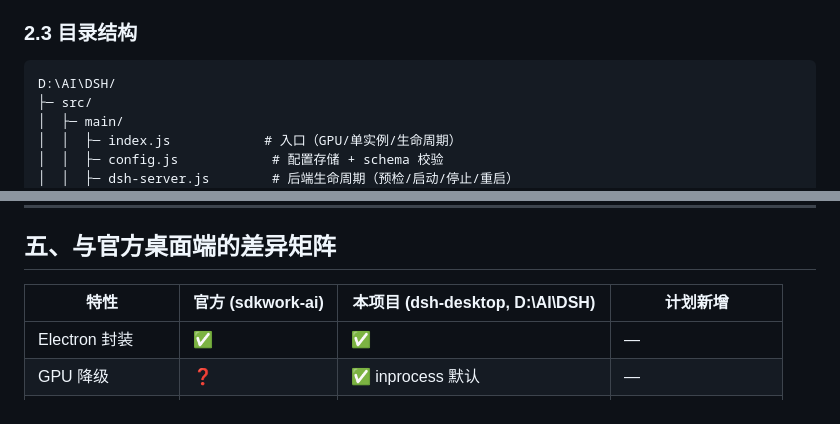
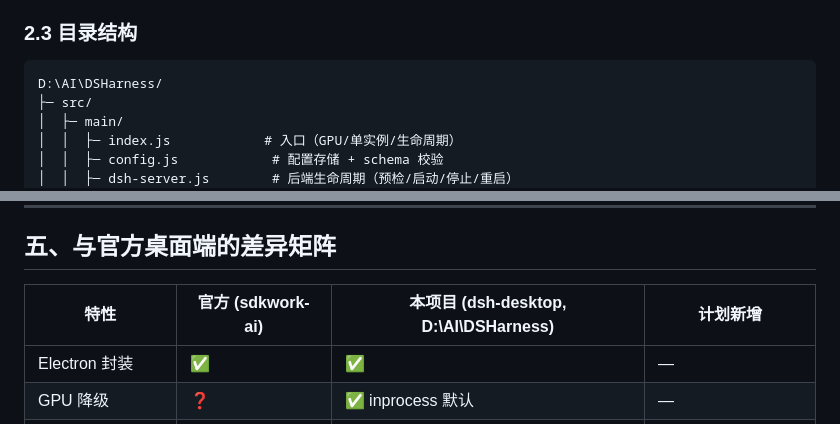
Before and after one commit to pyljjun2009-sketch/1, a Markdown page: docs/PLAN-2.0.md, 2 parts joined by grey strips. Rendered like a GitHub page.

Commit message:
chore: 项目迁移至 D:\AI\DSHarness——更新 README/PLAN-2.0 中的仓库路径引用

````diff
--- a/docs/PLAN-2.0.md
+++ b/docs/PLAN-2.0.md
@@ -86,7 +86,7 @@
 ### 2.3 目录结构
 
 ```
-D:\AI\DSH/
+D:\AI\DSHarness/
 ├─ src/
 │  ├─ main/
 │  │  ├─ index.js            # 入口（GPU/单实例/生命周期）
@@ -370,7 +370,7 @@ upgrade:event                       on       进度推送（checking/downloading
 
 ## 五、与官方桌面端的差异矩阵
 
-| 特性 | 官方 (sdkwork-ai) | 本项目 (dsh-desktop, D:\AI\DSH) | 计划新增 |
+| 特性 | 官方 (sdkwork-ai) | 本项目 (dsh-desktop, D:\AI\DSHarness) | 计划新增 |
 |---|---|---|---|
 | Electron 封装 | ✅ | ✅ | — |
 | GPU 降级 | ❓ | ✅ inprocess 默认 | — |
````
Also changed, not shown: 1 other file.
